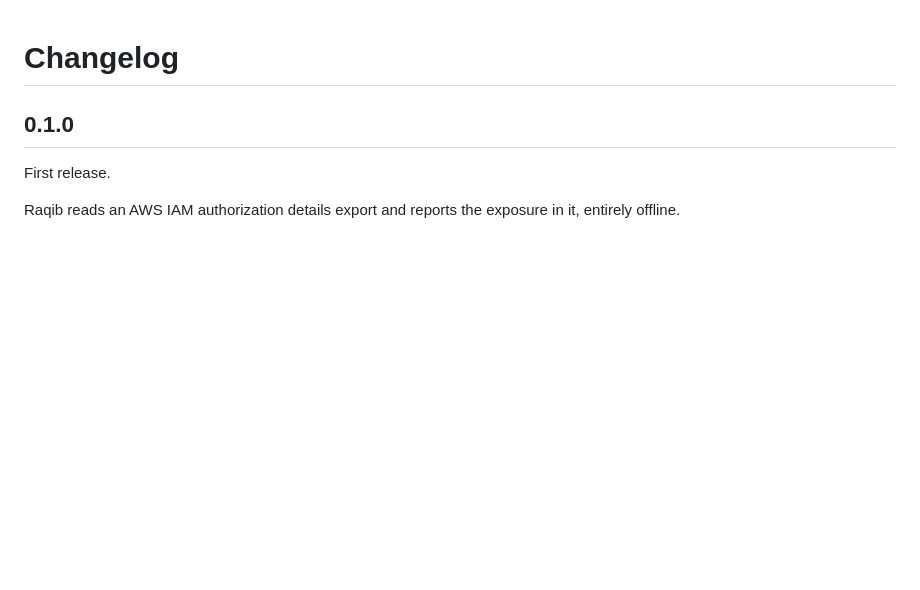
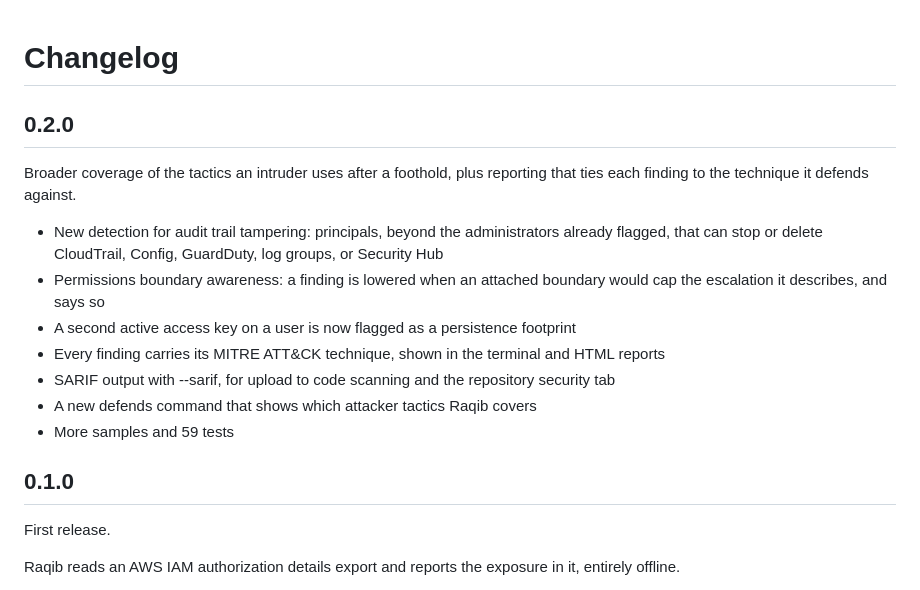
Before and after one commit to SiteQ8/Raqib, a Markdown page: CHANGELOG.md, the part around the change. Rendered like a GitHub page; blank space fills up the shorter version.

```diff
--- a/CHANGELOG.md
+++ b/CHANGELOG.md
@@ -1,4 +1,16 @@
 # Changelog
+
+## 0.2.0
+
+Broader coverage of the tactics an intruder uses after a foothold, plus reporting that ties each finding to the technique it defends against.
+
+- New detection for audit trail tampering: principals, beyond the administrators already flagged, that can stop or delete CloudTrail, Config, GuardDuty, log groups, or Security Hub
+- Permissions boundary awareness: a finding is lowered when an attached boundary would cap the escalation it describes, and says so
+- A second active access key on a user is now flagged as a persistence footprint
+- Every finding carries its MITRE ATT&CK technique, shown in the terminal and HTML reports
+- SARIF output with --sarif, for upload to code scanning and the repository security tab
+- A new defends command that shows which attacker tactics Raqib covers
+- More samples and 59 tests
 
 ## 0.1.0
 
```
Also changed, not shown: README.md (+15 -3 lines), docs/hero.png, 11 other files.
